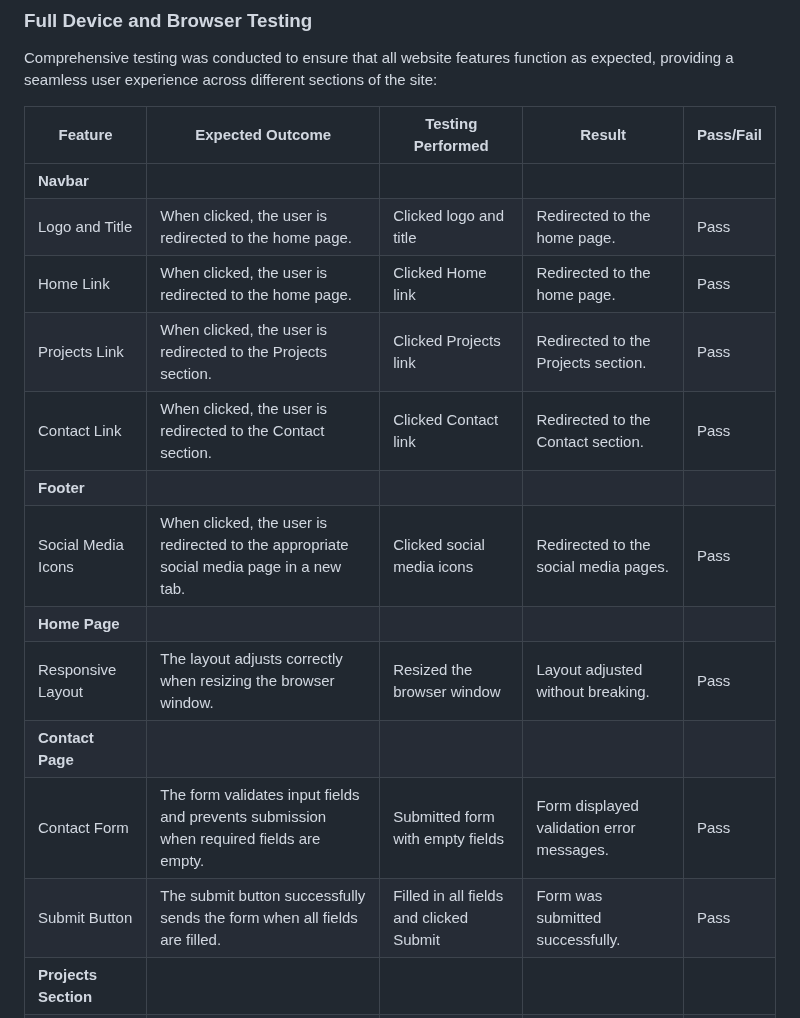
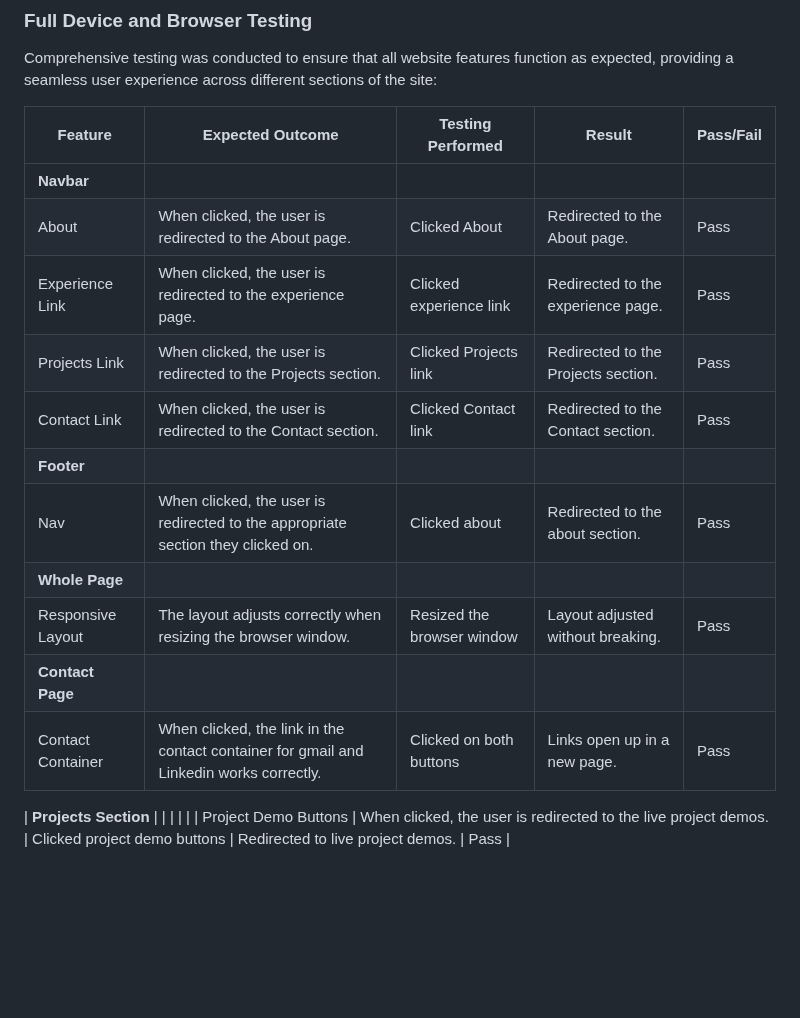
Before and after one commit to GBerrow/MS1, a Markdown page: README.md, the part around the change. Drawn GitHub-style; blank space fills up the shorter version.

Commit message:
Updated table in testing section

```diff
--- a/README.md
+++ b/README.md
@@ -288,17 +288,17 @@ Comprehensive testing was conducted to ensure that all website features function
 | Feature             | Expected Outcome                                                                       | Testing Performed                         | Result                                      | Pass/Fail |
 |---------------------|----------------------------------------------------------------------------------------|-------------------------------------------|---------------------------------------------|-----------|
 | **Navbar**           |                                                                                        |                                           |                                             |           |
-| Logo and Title       | When clicked, the user is redirected to the home page.                                 | Clicked logo and title                    | Redirected to the home page.                | Pass      |
-| Home Link            | When clicked, the user is redirected to the home page.                                 | Clicked Home link                         | Redirected to the home page.                | Pass      |
+| About     | When clicked, the user is redirected to the About page.                                 | Clicked About                   | Redirected to the About page.                | Pass      |
+| Experience Link            | When clicked, the user is redirected to the experience page.                                 | Clicked experience link                         | Redirected to the experience page.                | Pass      |
 | Projects Link        | When clicked, the user is redirected to the Projects section.                          | Clicked Projects link                     | Redirected to the Projects section.         | Pass      |
 | Contact Link         | When clicked, the user is redirected to the Contact section.                           | Clicked Contact link                      | Redirected to the Contact section.          | Pass      |
 | **Footer**           |                                                                                        |                                           |                                             |           |
-| Social Media Icons   | When clicked, the user is redirected to the appropriate social media page in a new tab. | Clicked social media icons                | Redirected to the social media pages.       | Pass      |
-| **Home Page**        |                                                                                        |                                           |                                             |           |
+| Nav   | When clicked, the user is redirected to the appropriate section they clicked on. | Clicked about             | Redirected to the about section.       | Pass      |
+| **Whole Page**        |                                                                                        |                                           |                                             |           |
 | Responsive Layout    | The layout adjusts correctly when resizing the browser window.                         | Resized the browser window                | Layout adjusted without breaking.           | Pass      |
 | **Contact Page**     |                                                                                        |                                           |                                             |           |
-| Contact Form         | The form validates input fields and prevents submission when required fields are empty.| Submitted form with empty fields          | Form displayed validation error messages.   | Pass      |
-| Submit Button        | The submit button successfully sends the form when all fields are filled.              | Filled in all fields and clicked Submit   | Form was submitted successfully.            | Pass      |
+| Contact Container        | When clicked, the link in the contact container for gmail and Linkedin works correctly.| Clicked on both buttons       | Links open up in a new page.   | Pass      |
+
 | **Projects Section** |                                                                                        |                                           |                                             |           |
 | Project Demo Buttons | When clicked, the user is redirected to the live project demos.                        | Clicked project demo buttons              | Redirected to live project demos.           | Pass      |
 
```
